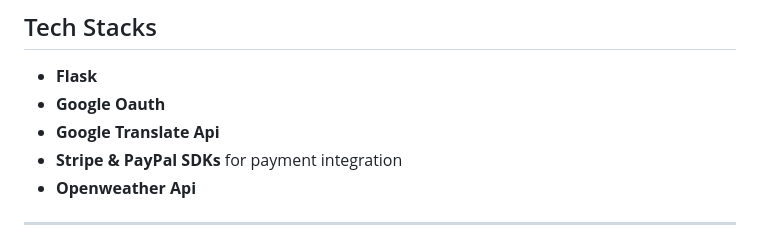
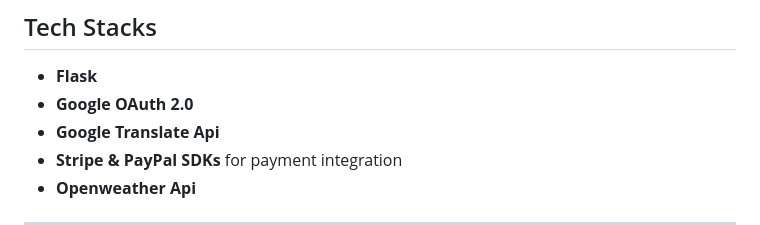
Before and after one commit to CSCE331-Fall2025-900-911/project3_52_server, a Markdown page: README.md, the part around the change. GitHub-like rendering.

```diff
--- a/README.md
+++ b/README.md
@@ -8,7 +8,7 @@ The server provides a secure, role-based API for managing products, inventory, s
 
 ## Tech Stacks
 - **Flask**
-- **Google Oauth**
+- **Google OAuth 2.0**
 - **Google Translate Api**
 - **Stripe & PayPal SDKs** for payment integration
 - **Openweather Api**
```
